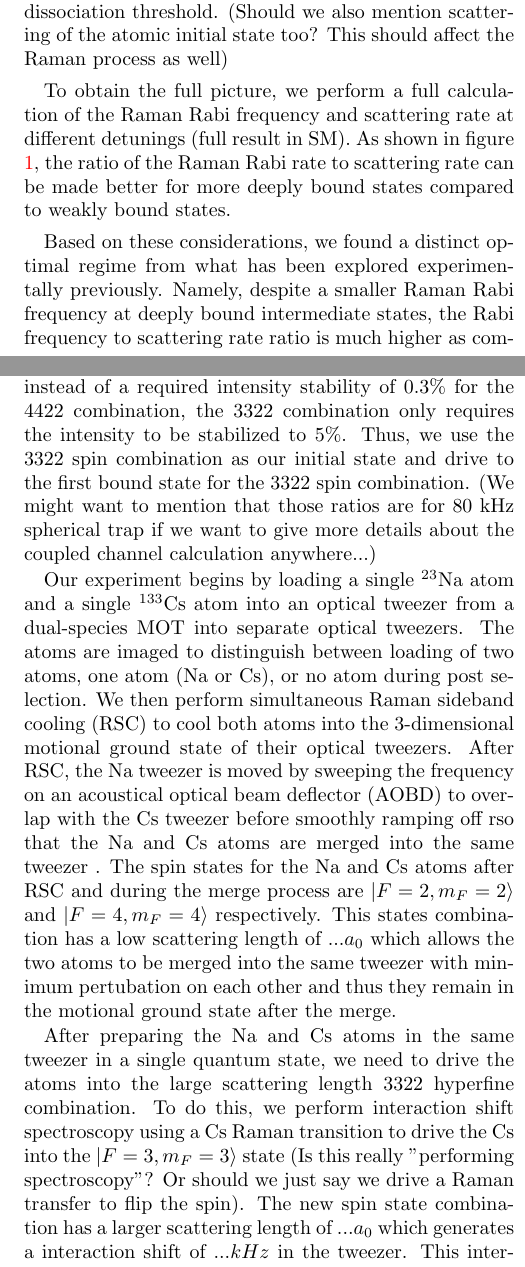
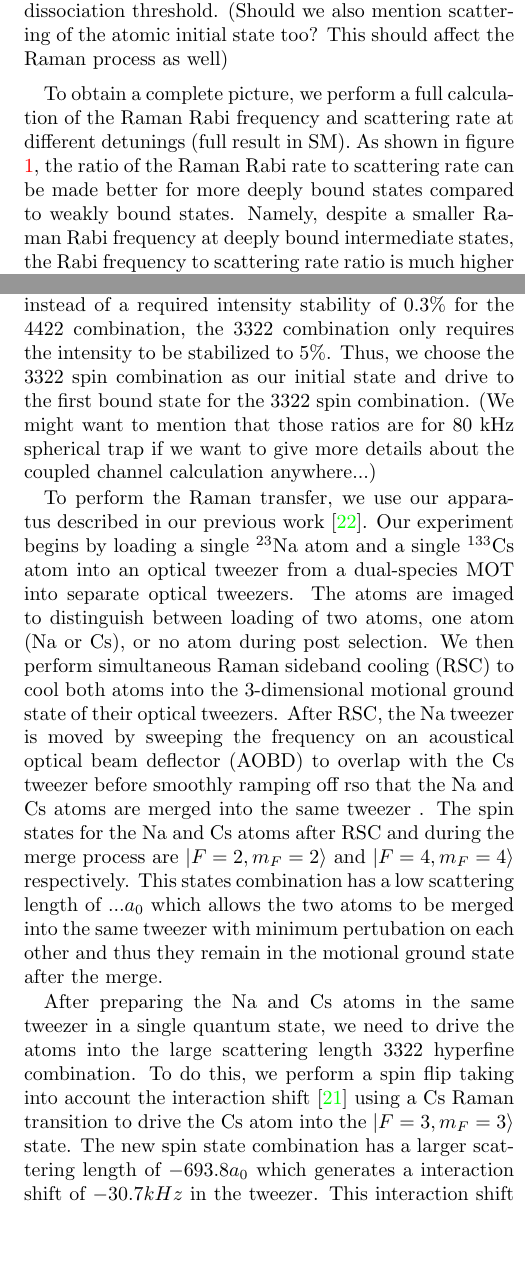
Before and after one commit to yuyichao/molecular_raman_paper, a LaTeX paper (paper.tex): two parts of the columns of pages 2 and 3 of 6, joined at a grey line, cut so that both start at the same text, the shorter picture padded with empty space. Compiled offline with pdfLaTeX.

Commit message:
Update on Overleaf.

```diff
--- a/paper.tex
+++ b/paper.tex
@@ -188,15 +188,15 @@ The Raman Rabi Rate for a detuned transfer, $ \Omega_a\Omega_m / 2\Delta$ depend
 
-Pioneering experiments used weakly bound molecular excited states in the Raman transition to ensure a large Raman Rabi frequency, but such choice of state also increases the scattering during the transfer process to render it incoherent, resulting in molecule loss~\cite{Wynar2000,Rom2004}. For a weakly bound molecular state, the spacing between states is generally smaller compared to deeply bound states and thus limits the maximum usable detuning and therefore the effectiveness of the scattering reduction by increasing the detuning. Furthermore, due to similarity in wavefunction size, the weakly bound molecular ground state has strong coupling with the atomic excited state which contributes significantly to the total scattering rate. The rate of such a scattering process is proportional to $1/\delta_{thresh}^2$, where $\delta_{thresh}$ is the detuning from the dissociation threshold. (Should we also mention scattering of the atomic initial state too? This should affect the Raman process as well)
+Pioneering experiments used weakly bound molecular excited states in the Raman transition to ensure a large Raman Rabi frequency. However, such choice of state also increases the scattering during the transfer process to render it incoherent, resulting in molecule loss~\cite{Wynar2000,Rom2004}. For a weakly bound molecular state, the spacing between states is generally smaller compared to deeply bound states and thus limits the maximum usable detuning and therefore the effectiveness of the scattering reduction by increasing the detuning. Furthermore, due to similarity in wavefunction size, the weakly bound molecular ground state has strong coupling with the atomic excited state which contributes significantly to the total scattering rate. The rate of such a scattering process is proportional to $1/\delta_{thresh}^2$, where $\delta_{thresh}$ is the detuning from the dissociation threshold. (Should we also mention scattering of the atomic initial state too? This should affect the Raman process as well)
 
 
-To obtain the full picture, we perform a full calculation of the Raman Rabi frequency and scattering rate at different detunings (full result in SM). As shown in figure ~\ref{f-theory}, the ratio of the Raman Rabi rate to scattering rate can be made better for more deeply bound states compared to weakly bound states.  %Since for a typical molecular potential the spacing between states
+To obtain a complete picture, we perform a full calculation of the Raman Rabi frequency and scattering rate at different detunings (full result in SM). As shown in figure ~\ref{f-theory}, the ratio of the Raman Rabi rate to scattering rate can be made better for more deeply bound states compared to weakly bound states.  %Since for a typical molecular potential the spacing between states
 %decreases with increasing vibrational levels,
 %a weakly bound excited molecular state
-
 % This further increases the scattering rate for a weakly bond excited state.
-Based on these considerations, % a weakly bound excited molecular state may not be the best choice for the intermediate state in the Raman transfer. Thus,
+%Based on these considerations, % a weakly bound excited molecular state may not be the best choice for the intermediate state in the Raman transfer. Thus,
 % we calculated both the Raman Rabi frequency and the scattering rate at different detunings (full result is shown in SM). As seen in figure (1....),
-we found a distinct optimal regime from what has been explored experimentally previously. Namely, despite a smaller Raman Rabi frequency at deeply bound intermediate states, the Rabi frequency to scattering rate ratio is much higher as compared to a weakly bound intermediate state. As a result, we use a deeply bound molecular excited state ($v'=0$ of $c^3\Sigma^+$) to drive the Raman transition. (mention the trend, also v=12 will work as similarly as v=0)
+%we found a distinct optimal regime from what has been explored experimentally previously.
+Namely, despite a smaller Raman Rabi frequency at deeply bound intermediate states, the Rabi frequency to scattering rate ratio is much higher as compared to a weakly bound intermediate state. As a result, we choose a deeply bound molecular excited state ($v'=0$ of $c^3\Sigma^+$) to drive the Raman transition. (mention the trend, also v=12 will work as similarly as v=0)
 
 %higher Raman Rabi frequency at the same detuning, using a weakly bound intermediate state results in a much higher scattering rate and ultimately a smaller Rabi frequency to scattering rate ratio as compared to deeply bound states. As a result, we use a deeply bound molecular excited state to drive the Raman transition.
 
@@ -261,9 +261,9 @@ In addition to the intermediate state, the choice of the initial and final state
 \end{figure*}
 
 %% Preparation
-Our experiment begins by loading a single ${}^{23}\mathrm{Na}$ atom and a single ${}^{133}\mathrm{Cs}$ atom into an optical tweezer from a dual-species MOT\todo{cite na loading paper} into separate optical tweezers. The atoms are imaged to distinguish between loading of two atoms, one atom (Na or Cs), or no atom during post selection. We then perform simultaneous Raman sideband cooling (RSC) to cool both atoms into the 3-dimensional motional ground state of their optical tweezers. After RSC, the Na tweezer is moved by sweeping the frequency on an acoustical optical beam deflector (AOBD) to overlap with the Cs tweezer before smoothly ramping off rso that the Na and Cs atoms are merged into the same tweezer \todo{cite}. The spin states for the Na and Cs atoms after RSC and during the merge process are $|F=2,m_F=2\rangle$ and $|F=4,m_F=4\rangle$ respectively. This states combination has a low scattering length of $... a_0$ which allows the two atoms to be merged into the same tweezer with minimum pertubation on each other and thus they remain in the motional ground state after the merge.
+To perform the Raman transfer, we use our apparatus described in our previous work~\cite{Liu2019}. Our experiment begins by loading a single ${}^{23}\mathrm{Na}$ atom and a single ${}^{133}\mathrm{Cs}$ atom into an optical tweezer from a dual-species MOT\todo{cite na loading paper} into separate optical tweezers. The atoms are imaged to distinguish between loading of two atoms, one atom (Na or Cs), or no atom during post selection. We then perform simultaneous Raman sideband cooling (RSC) to cool both atoms into the 3-dimensional motional ground state of their optical tweezers. After RSC, the Na tweezer is moved by sweeping the frequency on an acoustical optical beam deflector (AOBD) to overlap with the Cs tweezer before smoothly ramping off rso that the Na and Cs atoms are merged into the same tweezer \todo{cite}. The spin states for the Na and Cs atoms after RSC and during the merge process are $|F=2,m_F=2\rangle$ and $|F=4,m_F=4\rangle$ respectively. This states combination has a low scattering length of $... a_0$ which allows the two atoms to be merged into the same tweezer with minimum pertubation on each other and thus they remain in the motional ground state after the merge.
 
-After preparing the Na and Cs atoms in the same tweezer in a single quantum state, we need to drive the atoms into the large scattering length 3322 hyperfine combination. To do this, we perform interaction shift spectroscopy using a Cs Raman transition to drive the Cs into the $|F=3,m_F=3\rangle$ state (Is this really "performing spectroscopy"? Or should we just say we drive a Raman transfer to flip the spin). The new spin state combination has a larger scattering length of $... a_0$ which generates a interaction shift of $... kHz$ in the tweezer. This interaction shift is larger than the differential axial trapping frequency between Na and Cs atoms, which decouples the relative and center of mass motional state and improves the robustness of our preparation of relative motional ground state.
+After preparing the Na and Cs atoms in the same tweezer in a single quantum state, we need to drive the atoms into the large scattering length 3322 hyperfine combination. To do this, we perform a spin flip taking into account the interaction shift~\cite{Hood2019} using a Cs Raman transition to drive the Cs atom into the $|F=3,m_F=3\rangle$ state. The new spin state combination has a larger scattering length of $-693.8 a_0$ which generates a interaction shift of $-30.7 kHz$ in the tweezer. This interaction shift is larger than the differential axial trapping frequency between Na and Cs atoms, which decouples the relative and center of mass motional state and improves the robustness of our preparation of relative motional ground state.
 
 % The stronger interaction in this spin state also enhances the atomic wavefunction at short range and increases its overlap with the intermediate molecular state used for our Raman transfer..
 
```
Also changed, not shown: paper.tex (6 more changed lines).
